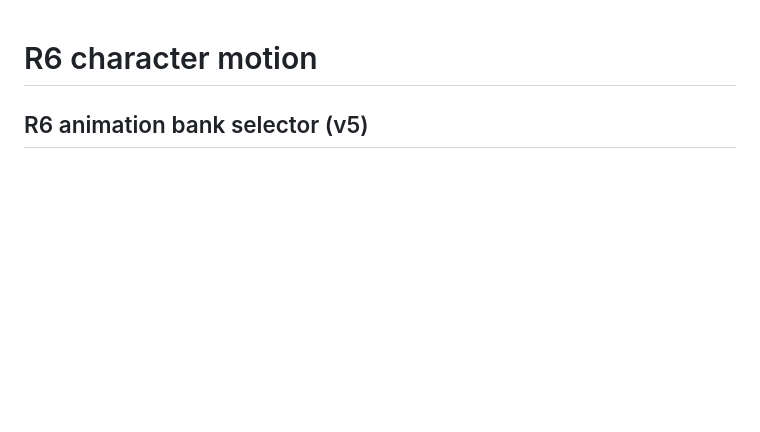
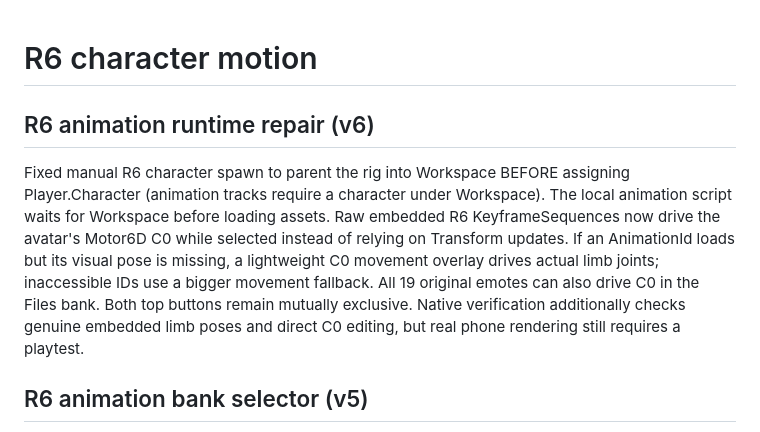
Before and after one commit to xivinims/Sub-kairo, a Markdown page: r6-test/README.md, the part around the change. Drawn GitHub-style; blank space fills up the shorter version.

Commit message:
v6: verify active R6 joint movement, fixed spawn order and embedded keyframe playback

```diff
--- a/r6-test/README.md
+++ b/r6-test/README.md
@@ -1,4 +1,9 @@
 # R6 character motion
+
+## R6 animation runtime repair (v6)
+
+Fixed manual R6 character spawn to parent the rig into Workspace BEFORE assigning Player.Character (animation tracks require a character under Workspace). The local animation script waits for Workspace before loading assets. Raw embedded R6 KeyframeSequences now drive the avatar's Motor6D C0 while selected instead of relying on Transform updates. If an AnimationId loads but its visual pose is missing, a lightweight C0 movement overlay drives actual limb joints; inaccessible IDs use a bigger movement fallback. All 19 original emotes can also drive C0 in the Files bank. Both top buttons remain mutually exclusive. Native verification additionally checks genuine embedded limb poses and direct C0 editing, but real phone rendering still requires a playtest.
+
 
 ## R6 animation bank selector (v5)
 
```
